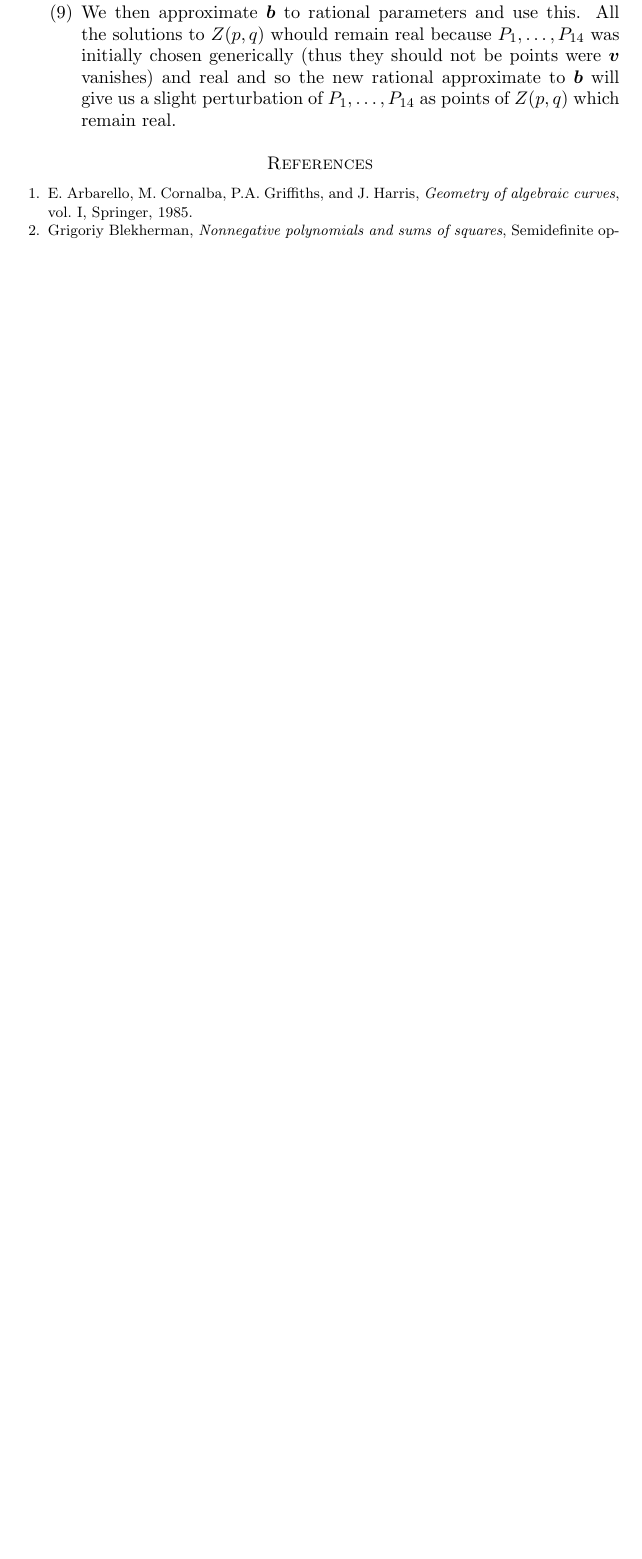
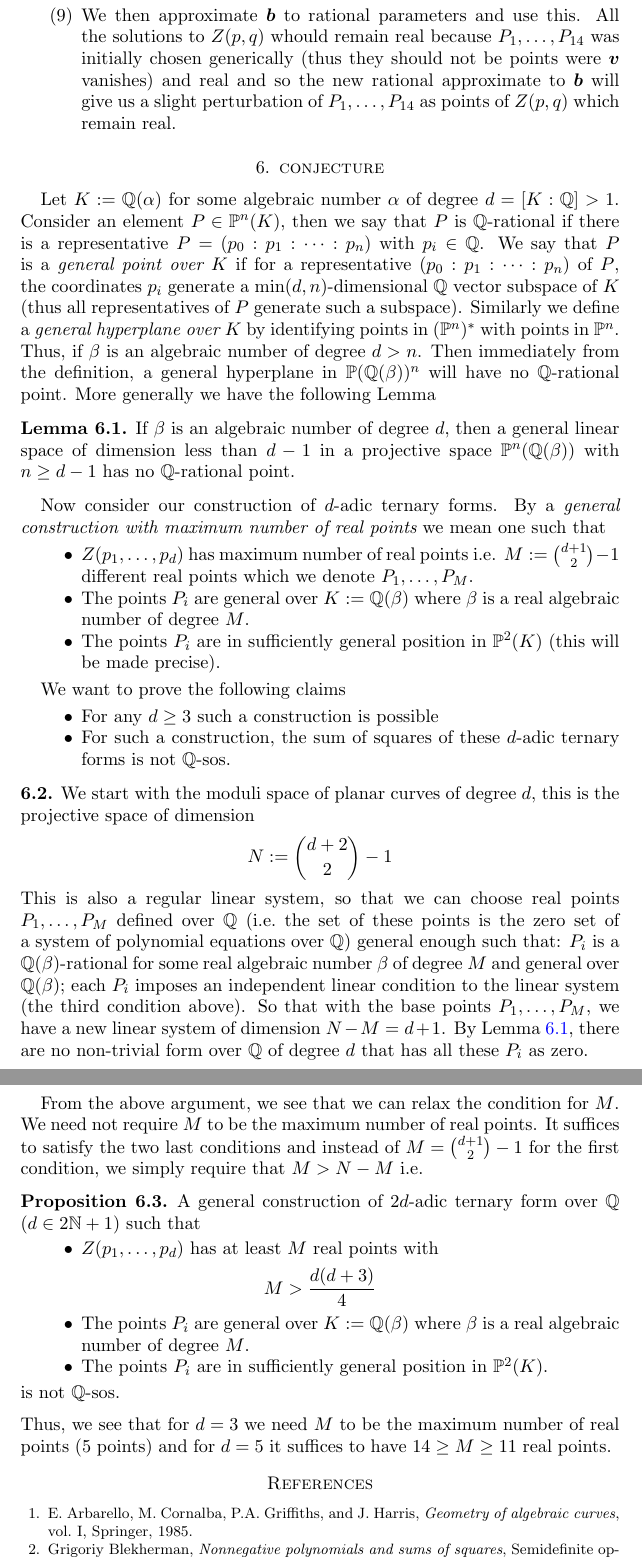
Before and after one commit to slap/paper-rational3644, a LaTeX problem sheet (examples3644-minimal.tex, which reads conjecture.tex): part of page 12 of 13 before the commit and two parts of pages 13 and 14 of 14 after it, the two joined at a grey line, cut so that both start at the same text, the shorter picture padded with empty space. Compiled offline with pdfLaTeX.

Commit message:
added conjecture chapter

```diff
--- /dev/null
+++ b/conjecture.tex
@@ -0,0 +1,63 @@
+\section{conjecture}
+
+Let $K:= \Q(\alpha)$ for some algebraic number $\alpha$ of degree $d=[K:\Q]>1$.
+Consider an element $P\in\P^n(K)$, then we say that $P$ is $\Q$-rational if there is a representative
+$P=(p_0:p_1:\dots:p_n)$ with $p_i \in \Q$. We say that $P$ is a {\it general point over $K$} if for a
+representative $(p_0:p_1:\dots :p_n)$ of $P$, the coordinates $p_i$ generate a $\min(d,n)$-dimensional $\Q$ vector
+subspace of $K$ (thus all representatives of $P$ generate such a subspace). Similarly we define a {\it general
+hyperplane over $K$} by identifying points in $(\P^n)^*$ with points in $\P^n$. Thus, if $\beta$ is an algebraic
+number of degree $d>n$. Then immediately from the definition, a general hyperplane in $\P(\Q(\beta))^n$ will have no
+$\Q$-rational point. More generally we have the following Lemma
+
+\begin{lemma}\label{l-qrational}
+If $\beta$ is an algebraic number of degree $d$, then a general linear space of
+dimension less than $d-1$ in a projective space $\P^n(\Q(\beta))$ with $n\ge d-1$ has no $\Q$-rational point.
+\end{lemma}
+
+Now consider our construction of $d$-adic ternary forms. By a {\it general construction with maximum number of real
+points} we mean one such that
+\begin{itemize}
+\item $Z(p_1,\dots, p_d)$ has maximum number of real points i.e. $M:=\binom{d+1}2-1$ different real points which we
+denote $P_1,\dots, P_M$.
+\item The points $P_i$ are general over $K:=\Q(\beta)$ where $\beta$ is a real algebraic number of degree $M$.
+\item The points $P_i$ are in sufficiently general position in $\P^2(K)$ (this will be made precise).
+\end{itemize}
+
+We want to prove the following claims
+\begin{itemize}
+\item For any $d\ge 3$ such a construction is possible
+\item For such a construction, the sum of squares of these $d$-adic ternary forms is not $\Q$-sos.
+\end{itemize}
+
+\begin{none}
+We start with the moduli space of planar curves of degree $d$, this is the projective space of dimension
+$$N := \binom{d+2}2 -1 $$
+%see Beltrammeti \S p172, p'188, Remark 6.3.2
+This is also a regular linear system, so that we can choose real points $P_1,\dots, P_M$ defined over $\Q$ (i.e.\ the
+set of these points is the zero set of a system of polynomial equations over $\Q$) general enough such that:
+$P_i$ is a $\Q(\beta)$-rational for some real algebraic number $\beta$ of degree $M$ and general over $\Q(\beta)$;
+each $P_i$ imposes an independent linear condition to the linear system (the third condition above). So that with the
+base points $P_1,\dots, P_M$, we have a
+new linear system of dimension $N-M=d+1$. By Lemma \ref{l-qrational}, there are
+no non-trivial form over $\Q$ of degree $d$ that has all these $P_i$ as zero.
+\end{none}
+
+%jcapco now
+From the above argument, we see that we can relax the condition for $M$. We need not require $M$ to be the
+maximum number of real points. It suffices to satisfy the two last
+conditions and instead of $M=\binom{d+1}2-1$ for the first condition, we simply require that $M > N-M$ i.e.
+% M>N-M \ge d+1
+\begin{prop}
+A general construction of $2d$-adic ternary form over $\Q$ ($d\in 2\N+1$) such that
+\begin{itemize}
+\item $Z(p_1,\dots, p_d)$ has at least $M$ real points with
+$$ M > \frac{d(d+3)}4$$
+\item The points $P_i$ are general over $K:=\Q(\beta)$ where $\beta$ is a real algebraic number of degree $M$.
+\item The points $P_i$ are in sufficiently general position in $\P^2(K)$.
+\end{itemize}
+is not $\Q$-sos.
+\end{prop}
+
+\noindent
+Thus, we see that for $d=3$ we need $M$ to be the maximum number of real points ($5$ points) and for $d=5$ it
+suffices to have $14\ge M \ge 11$ real points. %($M=14$ is the maxumum number of real points for $d=5$).
```
Also changed, not shown: examples3644-minimal.tex (+21 -11 lines), examples3644-minimal.pdf.
